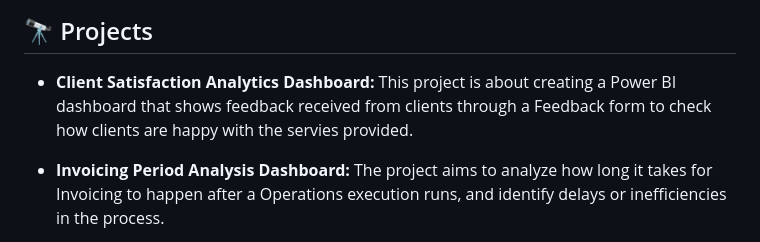
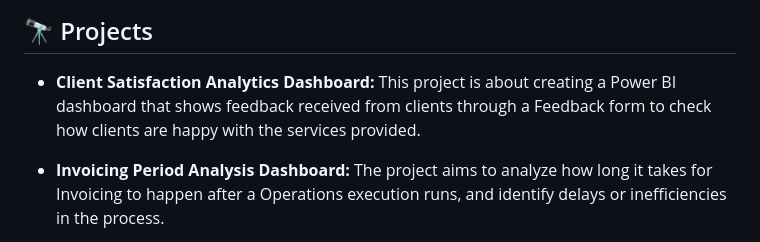
Before and after one commit to rishavanalyst07/rishavanalyst07.github.io, a Markdown page: README.md, the part around the change. GitHub-like rendering.

```diff
--- a/README.md
+++ b/README.md
@@ -26,7 +26,7 @@ Strong collaborator with a track record of delivering dashboards, reports, and a
 
 ## 🔭 Projects
 
-- **Client Satisfaction Analytics Dashboard:** This project is about creating a Power BI dashboard that shows feedback received from clients through a Feedback form to check how clients are happy with the servies provided.
+- **Client Satisfaction Analytics Dashboard:** This project is about creating a Power BI dashboard that shows feedback received from clients through a Feedback form to check how clients are happy with the services provided.
 
 - **Invoicing Period Analysis Dashboard:** The project aims to analyze how long it takes for Invoicing to happen after a Operations execution runs, and identify delays or inefficiencies in the process.
 
```
